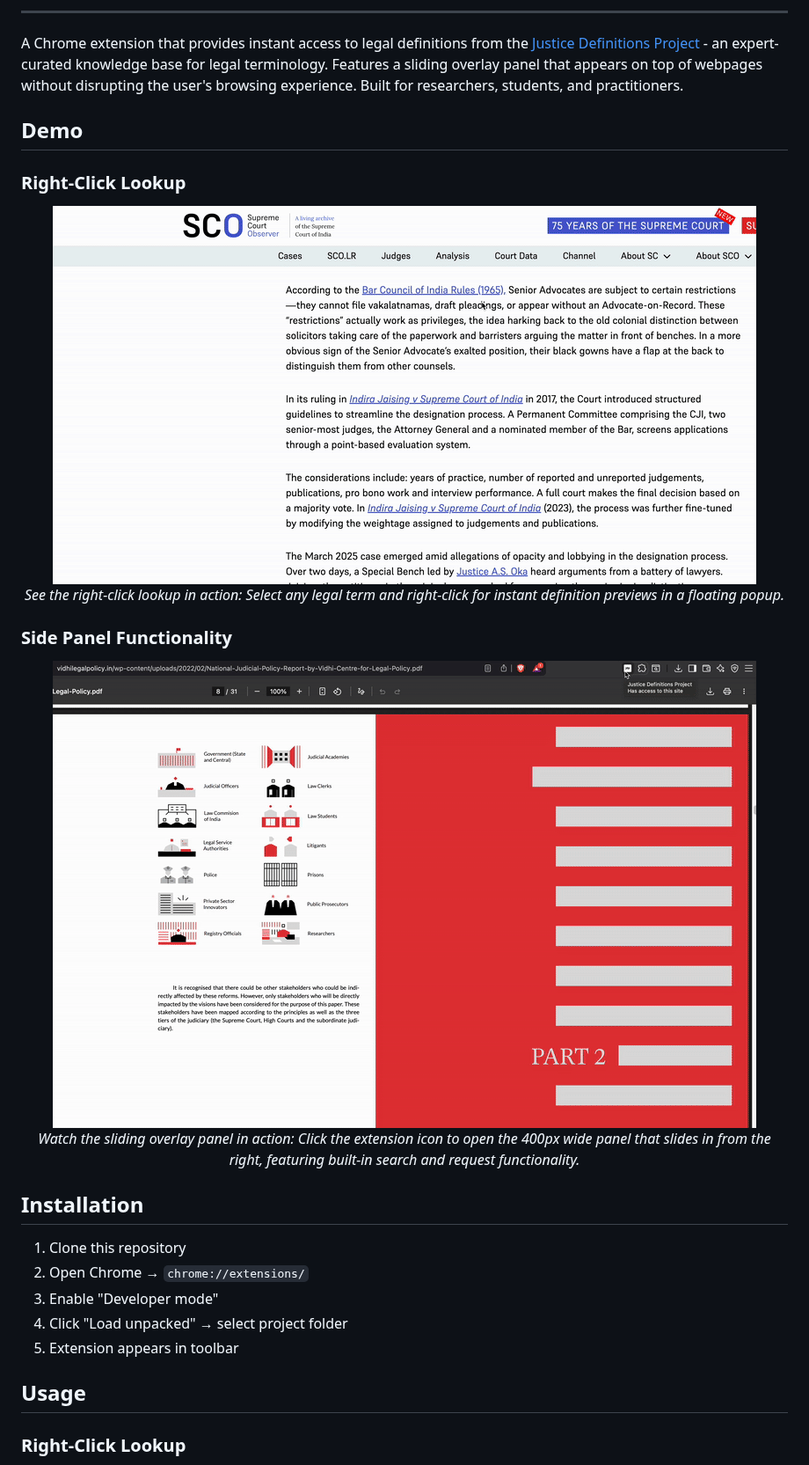
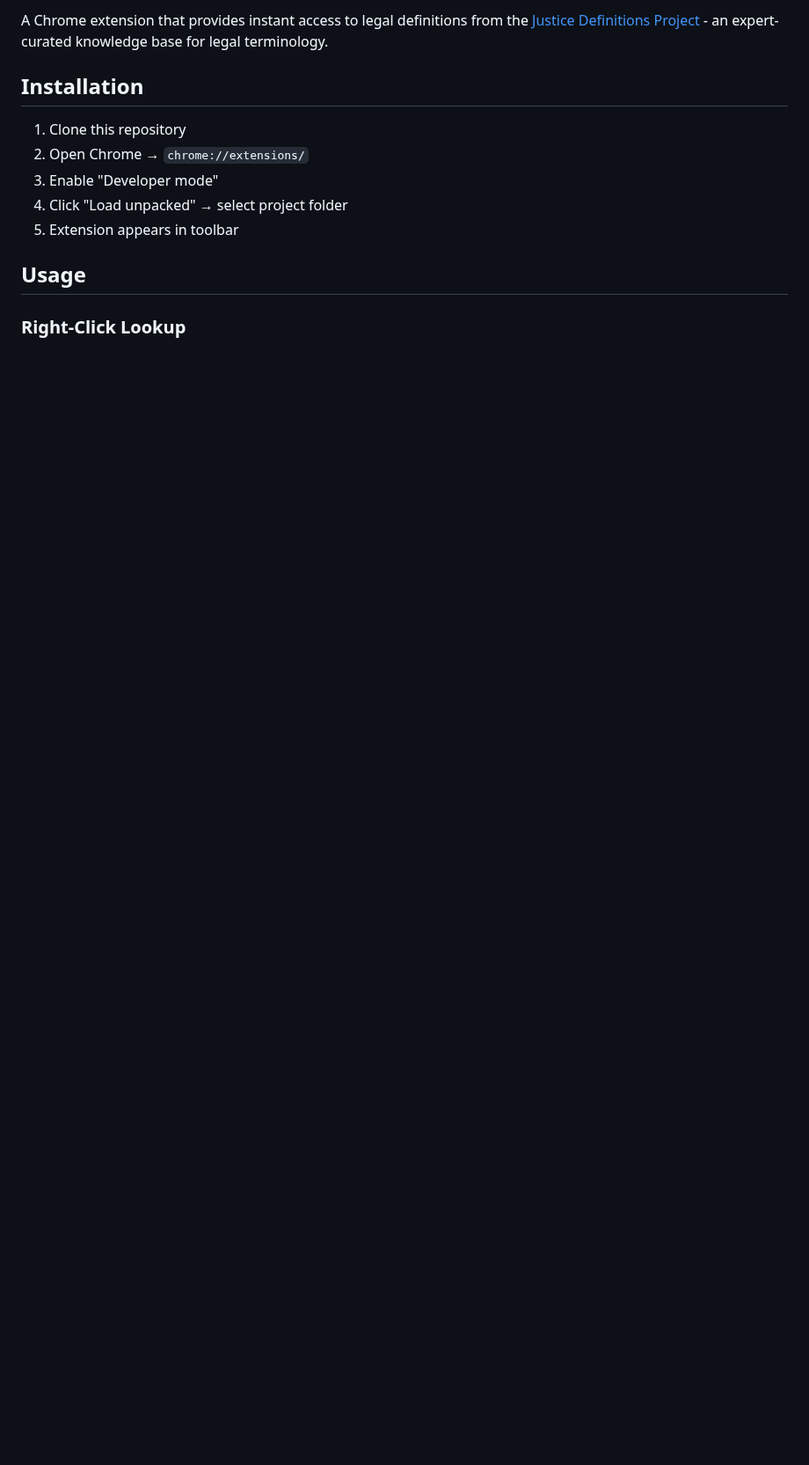
Before and after one commit to dso6060/jdp, a Markdown page: README.md, the part around one of its changes. Shown at 88% size. Drawn GitHub-style; blank space fills up the shorter version.

```diff
--- a/README.md
+++ b/README.md
@@ -6,23 +2,5 @@
 
----
-
-A Chrome extension that provides instant access to legal definitions from the [Justice Definitions Project](https://jdc-definitions.wikibase.wiki/wiki/The_Justice_Definitions_Project) - an expert-curated knowledge base for legal terminology. Features a sliding overlay panel that appears on top of webpages without disrupting the user's browsing experience. Built for researchers, students, and practitioners.
-
-## Demo
-
-### Right-Click Lookup
-<p align="center">
-  <img src="assets/jdp_demo.gif" alt="Justice Definitions Project Extension Demo" width="800" height="450">
-  <br>
-  <em>See the right-click lookup in action: Select any legal term and right-click for instant definition previews in a floating popup.</em>
-</p>
-
-### Side Panel Functionality
-<p align="center">
-  <img src="assets/jdp_demo3.gif" alt="Justice Definitions Project Side Panel Demo" width="800" height="450">
-  <br>
-  <em>Watch the sliding overlay panel in action: Click the extension icon to open the 400px wide panel that slides in from the right, featuring built-in search and request functionality.</em>
-</p>
+A Chrome extension that provides instant access to legal definitions from the [Justice Definitions Project](https://jdc-definitions.wikibase.wiki/wiki/The_Justice_Definitions_Project) - an expert-curated knowledge base for legal terminology.
 
 ## Installation
 
```
Also changed, not shown: other parts of README.md (+21 -26 lines).
